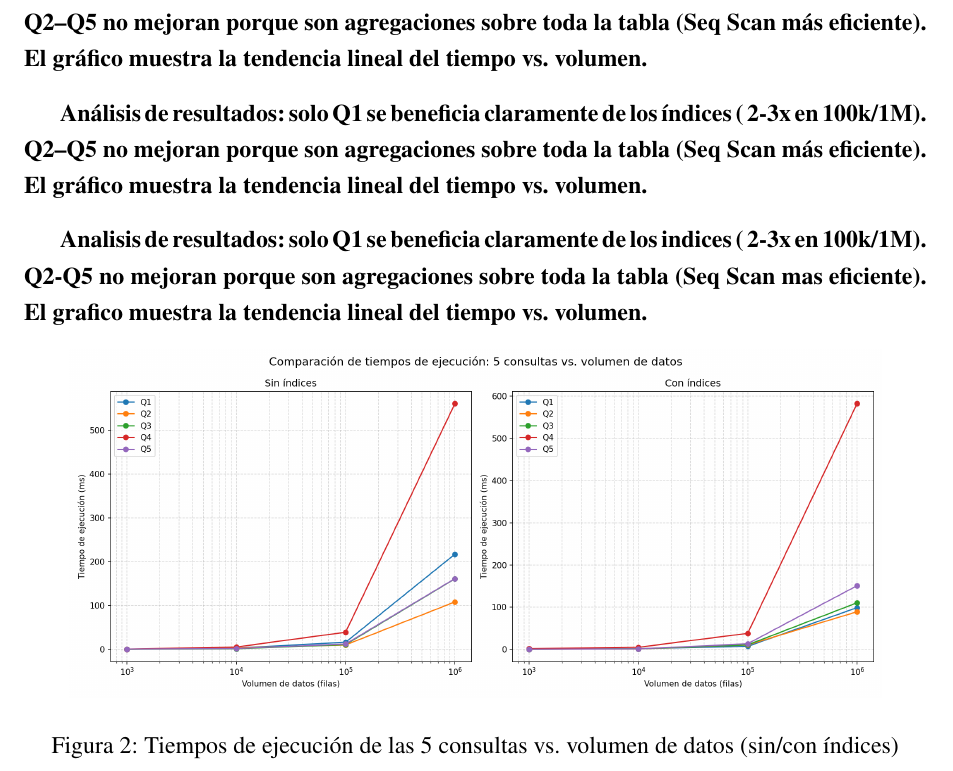
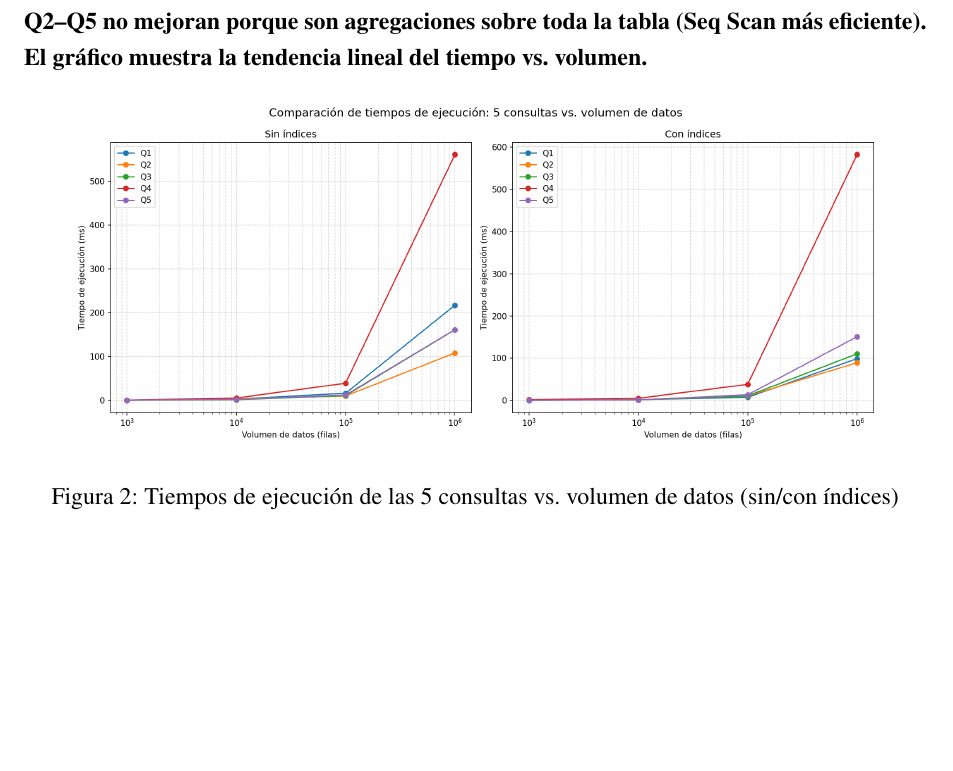
Before and after one commit to MiguelAngelDominguez/proyecto-bd-llm, a LaTeX document (Proyecto_BD.tex): part of page 62 of 64, cut so that both start at the same text, the shorter picture padded with empty space. Compiled offline with pdfLaTeX.

Commit message:
fix: elimina texto suelto en figura 4.1 y corrige path del grafico

```diff
--- a/Proyecto_BD.tex
+++ b/Proyecto_BD.tex
@@ -1943,10 +1943,6 @@ CREATE INDEX idx_evaluacion_modelo ON evaluacion (id_modelo);
 
 \textbf{Análisis de resultados:} solo Q1 se beneficia claramente de los índices (~2-3x en 100k/1M). Q2–Q5 no mejoran porque son agregaciones sobre toda la tabla (Seq Scan más eficiente). El gráfico muestra la tendencia lineal del tiempo vs. volumen.
 
-\textbf{Análisis de resultados:} solo Q1 se beneficia claramente de los índices (~2-3x en 100k/1M). Q2–Q5 no mejoran porque son agregaciones sobre toda la tabla (Seq Scan más eficiente). El gráfico muestra la tendencia lineal del tiempo vs. volumen.
-
-\textbf{Analisis de resultados:} solo Q1 se beneficia claramente de los indices (~2-3x en 100k/1M). Q2-Q5 no mejoran porque son agregaciones sobre toda la tabla (Seq Scan mas eficiente). El grafico muestra la tendencia lineal del tiempo vs. volumen.
-
 \begin{figure}[H]
 \centering
 \includegraphics[width=0.9\textwidth]{2 hito2/5 Optimización y Experimentación/5_6 Resultados/chart_tiempos.png}
```
